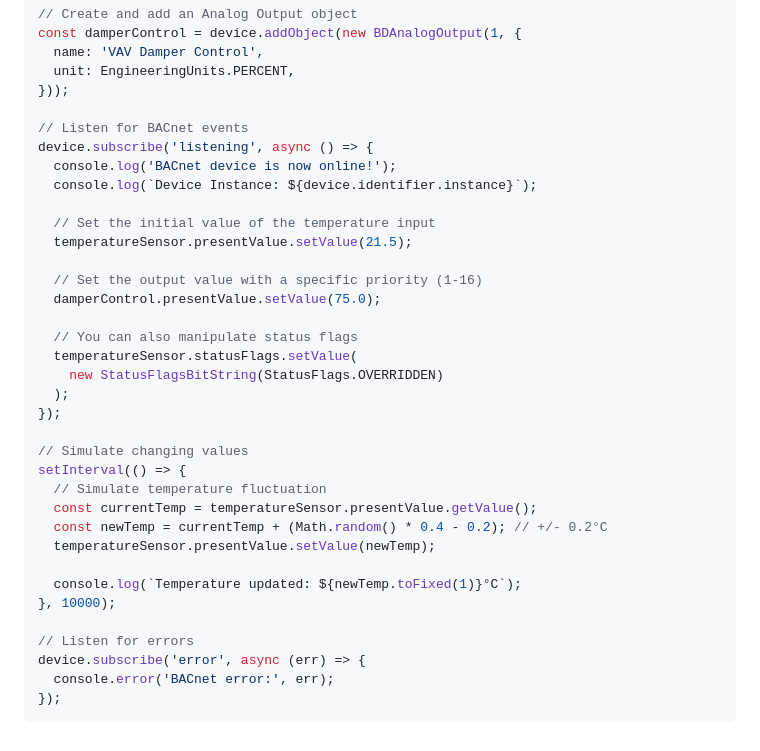
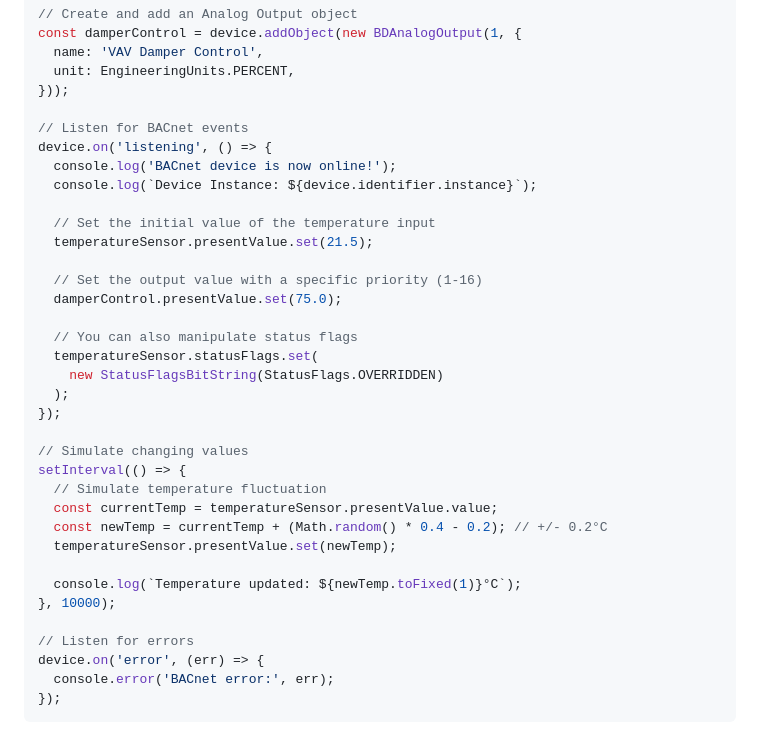
Before and after one commit to jacoscaz/bacnet-device, a Markdown page: README.md, the part around the change. Rendered like a GitHub page.

````diff
--- a/README.md
+++ b/README.md
@@ -80,18 +80,18 @@ const damperControl = device.addObject(new BDAnalogOutput(1, {
 }));
 
 // Listen for BACnet events
-device.subscribe('listening', async () => {
+device.on('listening', () => {
   console.log('BACnet device is now online!');
   console.log(`Device Instance: ${device.identifier.instance}`);
 
   // Set the initial value of the temperature input
-  temperatureSensor.presentValue.setValue(21.5);
+  temperatureSensor.presentValue.set(21.5);
 
   // Set the output value with a specific priority (1-16)
-  damperControl.presentValue.setValue(75.0);
+  damperControl.presentValue.set(75.0);
 
   // You can also manipulate status flags
-  temperatureSensor.statusFlags.setValue(
+  temperatureSensor.statusFlags.set(
     new StatusFlagsBitString(StatusFlags.OVERRIDDEN)
   );
 });
@@ -99,15 +99,15 @@ device.subscribe('listening', async () => {
 // Simulate changing values
 setInterval(() => {
   // Simulate temperature fluctuation
-  const currentTemp = temperatureSensor.presentValue.getValue();
+  const currentTemp = temperatureSensor.presentValue.value;
   const newTemp = currentTemp + (Math.random() * 0.4 - 0.2); // +/- 0.2°C
-  temperatureSensor.presentValue.setValue(newTemp);
+  temperatureSensor.presentValue.set(newTemp);
 
   console.log(`Temperature updated: ${newTemp.toFixed(1)}°C`);
 }, 10000);
 
 // Listen for errors
-device.subscribe('error', async (err) => {
+device.on('error', (err) => {
   console.error('BACnet error:', err);
 });
 ```
````
